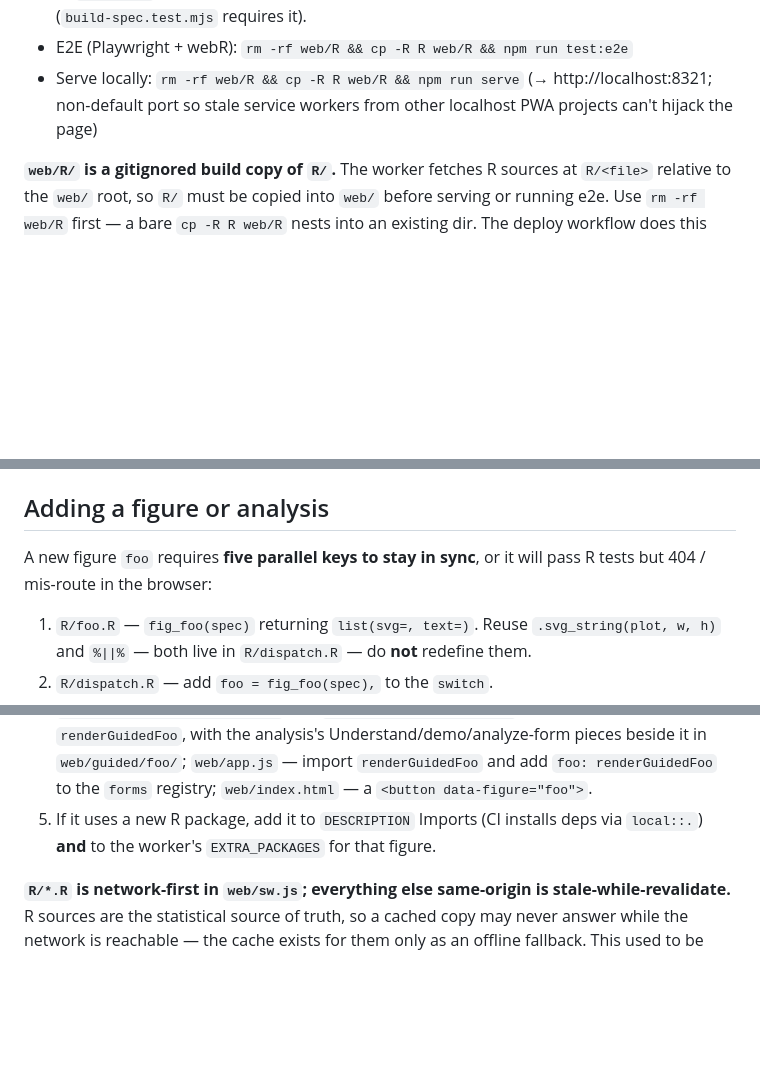
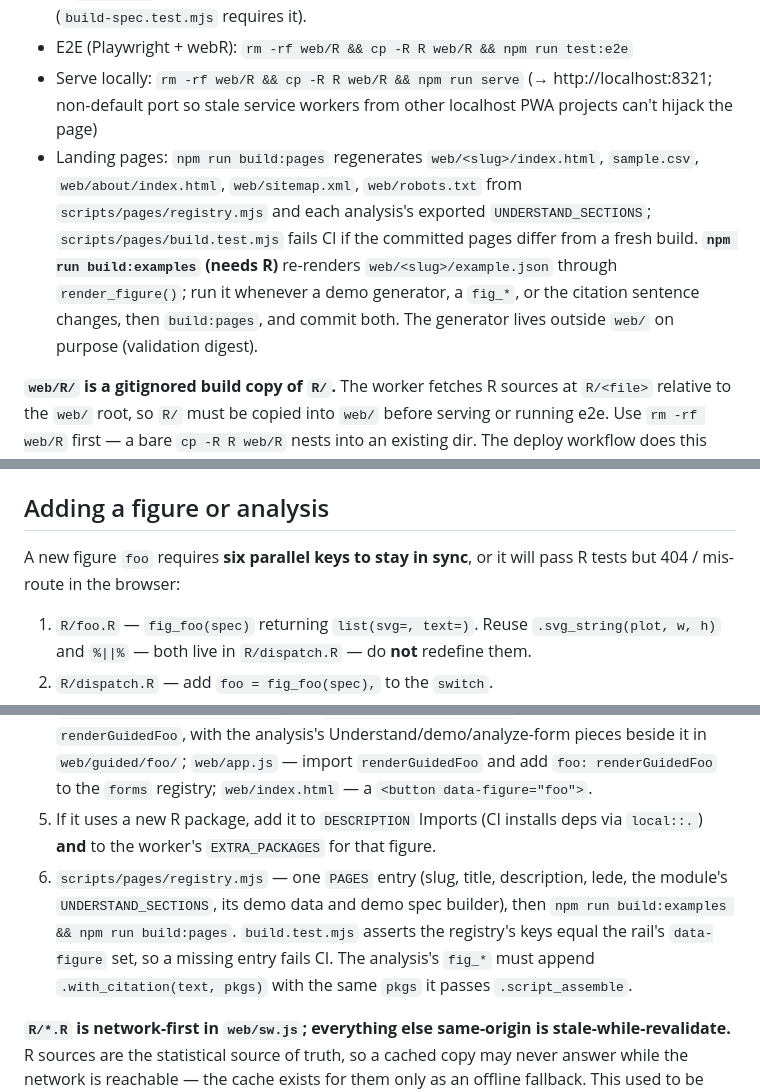
Before and after one commit to sahasand/figura-stats, a Markdown page: CLAUDE.md, 3 parts joined by grey strips. GitHub-like rendering; blank space fills up the shorter version.

Commit message:
docs: landing-page build, example renders, and the sixth key for a new analysis
Co-Authored-By: Claude Fable 5.1 <noreply@anthropic.com>
Claude-Session: https://claude.ai/code/session_01DWraWV2dQTAAfcx7hZnpfG

```diff
--- a/CLAUDE.md
+++ b/CLAUDE.md
@@ -19,6 +19,7 @@ JS unit tests (plain Node, no framework) and browser end-to-end tests:
 - JS unit: `npm run test:unit` — **a hand-maintained `node a.mjs && node b.mjs && …` chain in `package.json`, not a glob.** Tests live in `web/lib/`, `web/guided/**/`, `web/sw.test.mjs`, and the validation harness's own `stats-validation/{harness,e2e}/*.test.mjs`; a new `*.test.mjs` that is not appended to that chain silently never runs. Always add the new file to `test:unit` in the same commit that creates it. Every entry runs from the repo root (`build-spec.test.mjs` requires it).
 - E2E (Playwright + webR): `rm -rf web/R && cp -R R web/R && npm run test:e2e`
 - Serve locally: `rm -rf web/R && cp -R R web/R && npm run serve` (→ http://localhost:8321; non-default port so stale service workers from other localhost PWA projects can't hijack the page)
+- Landing pages: `npm run build:pages` regenerates `web/<slug>/index.html`, `sample.csv`, `web/about/index.html`, `web/sitemap.xml`, `web/robots.txt` from `scripts/pages/registry.mjs` and each analysis's exported `UNDERSTAND_SECTIONS`; `scripts/pages/build.test.mjs` fails CI if the committed pages differ from a fresh build. **`npm run build:examples` (needs R)** re-renders `web/<slug>/example.json` through `render_figure()`; run it whenever a demo generator, a `fig_*`, or the citation sentence changes, then `build:pages`, and commit both. The generator lives outside `web/` on purpose (validation digest).
 
 **`web/R/` is a gitignored build copy of `R/`.** The worker fetches R sources at `R/<file>` relative to the `web/` root, so `R/` must be copied into `web/` before serving or running e2e. Use `rm -rf web/R` first — a bare `cp -R R web/R` nests into an existing dir. The deploy workflow does this copy at publish time.
 
@@ -61,13 +62,14 @@ Kaplan–Meier, Table 1 (Summary), Explore plot, Group comparison, Cox regressio
 
 ## Adding a figure or analysis
 
-A new figure `foo` requires **five parallel keys to stay in sync**, or it will pass R tests but 404 / mis-route in the browser:
+A new figure `foo` requires **six parallel keys to stay in sync**, or it will pass R tests but 404 / mis-route in the browser:
 
 1. `R/foo.R` — `fig_foo(spec)` returning `list(svg=, text=)`. Reuse `.svg_string(plot, w, h)` and `%||%` — both live in `R/dispatch.R` — do **not** redefine them.
 2. `R/dispatch.R` — add `foo = fig_foo(spec),` to the `switch`.
 3. `web/worker.js` — add `"foo.R"` to the boot-time R-file fetch loop (every new R file needs this), and add a `foo: [...]` entry to `EXTRA_PACKAGES` **only** if it needs packages beyond the boot set.
 4. `web/guided/foo/guided-foo.js` — a `createGuidedShell({...})` config exporting `renderGuidedFoo`, with the analysis's Understand/demo/analyze-form pieces beside it in `web/guided/foo/`; `web/app.js` — import `renderGuidedFoo` and add `foo: renderGuidedFoo` to the `forms` registry; `web/index.html` — a `<button data-figure="foo">`.
 5. If it uses a new R package, add it to `DESCRIPTION` Imports (CI installs deps via `local::.`) **and** to the worker's `EXTRA_PACKAGES` for that figure.
+6. `scripts/pages/registry.mjs` — one `PAGES` entry (slug, title, description, lede, the module's `UNDERSTAND_SECTIONS`, its demo data and demo spec builder), then `npm run build:examples && npm run build:pages`. `build.test.mjs` asserts the registry's keys equal the rail's `data-figure` set, so a missing entry fails CI. The analysis's `fig_*` must append `.with_citation(text, pkgs)` with the same `pkgs` it passes `.script_assemble`.
 
 **`R/*.R` is network-first in `web/sw.js`; everything else same-origin is stale-while-revalidate.** R sources are the statistical source of truth, so a cached copy may never answer while the network is reachable — the cache exists for them only as an offline fallback. This used to be SWR like the rest of the shell, and it bit twice, both times reading as "the fix didn't ship": a returning user's *first* load after a deploy computed with the previous R sources. The routing decision is the pure `routeFor(req)` and is pinned by `web/sw.test.mjs`, which runs the real `sw.js` in a vm sandbox. Bumping `CACHE` on an `R/` change is now a convenience (a hard reset lever), not the guard standing between a deploy and wrong output — still bump it when changing the precached shell.
 
```
